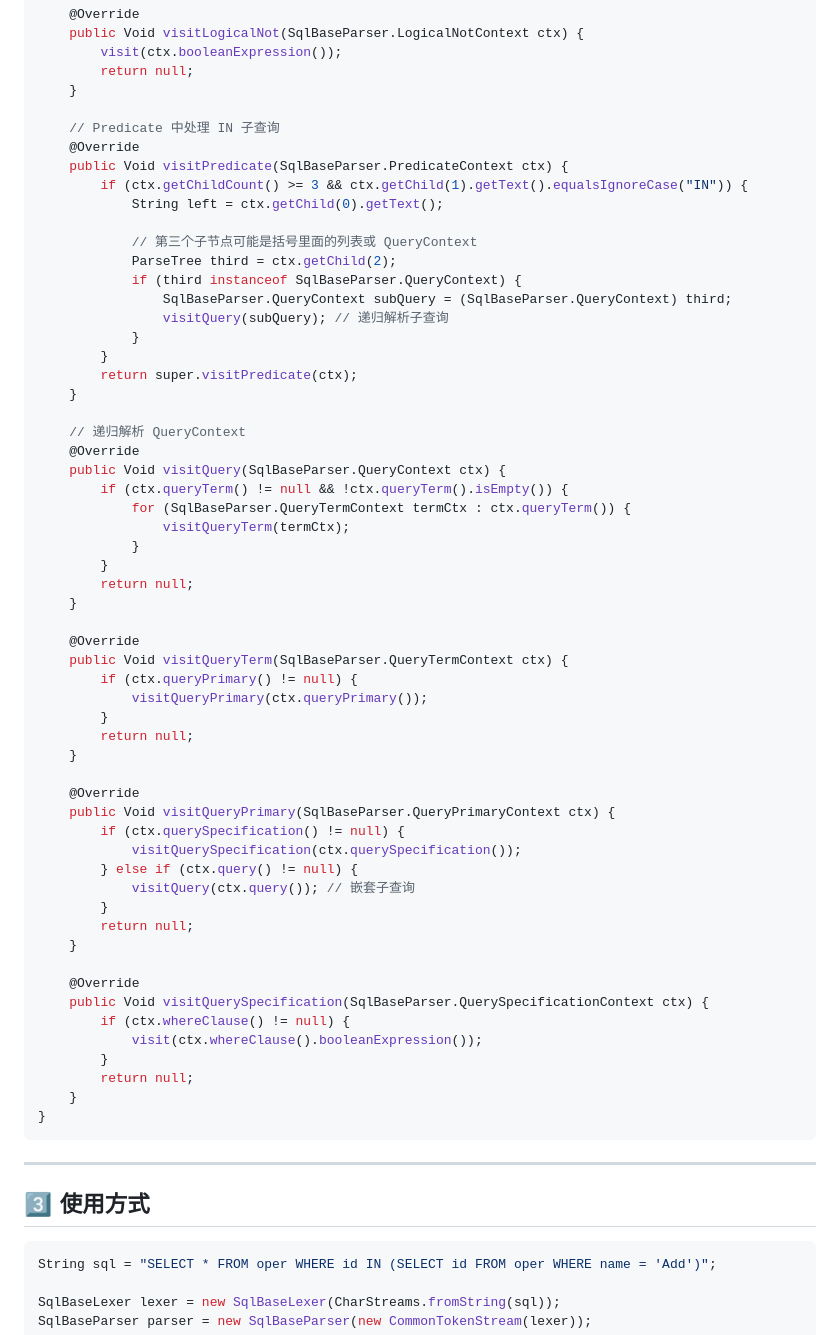
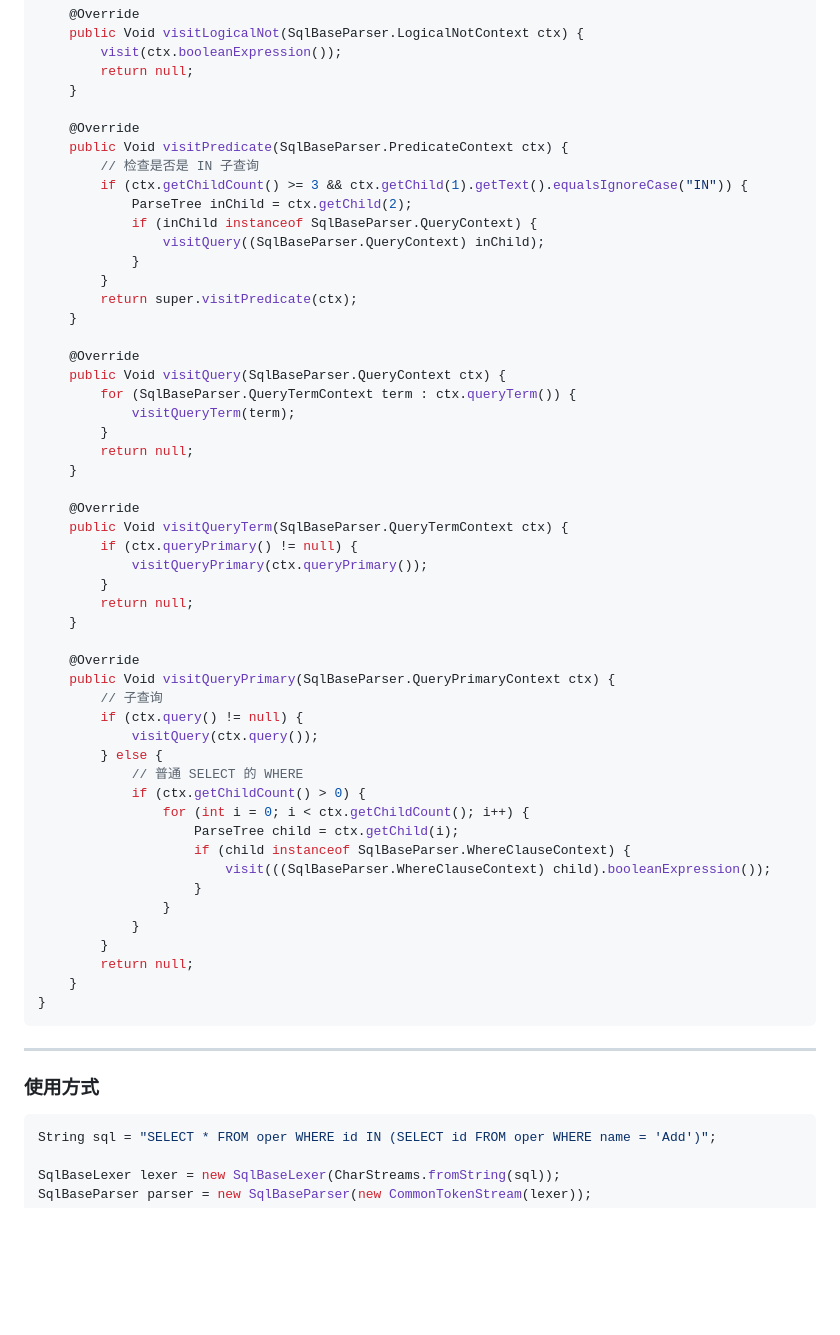
Before and after one commit to HeartWardrum/Hello_World, a Markdown page: antlr4.md, the part around the change printed below. GitHub-like rendering; blank space fills up the shorter version.

````diff
--- a/antlr4.md
+++ b/antlr4.md
@@ -63,29 +70,22 @@ public class WhereVisitor extends SqlBaseBaseVisitor<Void> {
         return null;
     }
 
-    // Predicate 中处理 IN 子查询
     @Override
     public Void visitPredicate(SqlBaseParser.PredicateContext ctx) {
+        // 检查是否是 IN 子查询
         if (ctx.getChildCount() >= 3 && ctx.getChild(1).getText().equalsIgnoreCase("IN")) {
-            String left = ctx.getChild(0).getText();
-
-            // 第三个子节点可能是括号里面的列表或 QueryContext
-            ParseTree third = ctx.getChild(2);
-            if (third instanceof SqlBaseParser.QueryContext) {
-                SqlBaseParser.QueryContext subQuery = (SqlBaseParser.QueryContext) third;
-                visitQuery(subQuery); // 递归解析子查询
+            ParseTree inChild = ctx.getChild(2);
+            if (inChild instanceof SqlBaseParser.QueryContext) {
+                visitQuery((SqlBaseParser.QueryContext) inChild);
             }
         }
         return super.visitPredicate(ctx);
     }
 
-    // 递归解析 QueryContext
     @Override
     public Void visitQuery(SqlBaseParser.QueryContext ctx) {
-        if (ctx.queryTerm() != null && !ctx.queryTerm().isEmpty()) {
-            for (SqlBaseParser.QueryTermContext termCtx : ctx.queryTerm()) {
-                visitQueryTerm(termCtx);
-            }
+        for (SqlBaseParser.QueryTermContext term : ctx.queryTerm()) {
+            visitQueryTerm(term);
         }
         return null;
     }
@@ -100,18 +100,19 @@ public class WhereVisitor extends SqlBaseBaseVisitor<Void> {
 
     @Override
     public Void visitQueryPrimary(SqlBaseParser.QueryPrimaryContext ctx) {
-        if (ctx.querySpecification() != null) {
-            visitQuerySpecification(ctx.querySpecification());
-        } else if (ctx.query() != null) {
-            visitQuery(ctx.query()); // 嵌套子查询
-        }
-        return null;
-    }
-
-    @Override
-    public Void visitQuerySpecification(SqlBaseParser.QuerySpecificationContext ctx) {
-        if (ctx.whereClause() != null) {
-            visit(ctx.whereClause().booleanExpression());
+        // 子查询
+        if (ctx.query() != null) {
+            visitQuery(ctx.query());
+        } else {
+            // 普通 SELECT 的 WHERE
+            if (ctx.getChildCount() > 0) {
+                for (int i = 0; i < ctx.getChildCount(); i++) {
+                    ParseTree child = ctx.getChild(i);
+                    if (child instanceof SqlBaseParser.WhereClauseContext) {
+                        visit(((SqlBaseParser.WhereClauseContext) child).booleanExpression());
+                    }
+                }
+            }
         }
         return null;
     }
@@ -120,7 +121,7 @@ public class WhereVisitor extends SqlBaseBaseVisitor<Void> {
 
 ---
 
-## 3️⃣ 使用方式
+### 使用方式
 
 ```java
 String sql = "SELECT * FROM oper WHERE id IN (SELECT id FROM oper WHERE name = 'Add')";
````
Also changed, not shown: other parts of antlr4.md (+28 -33 lines).
